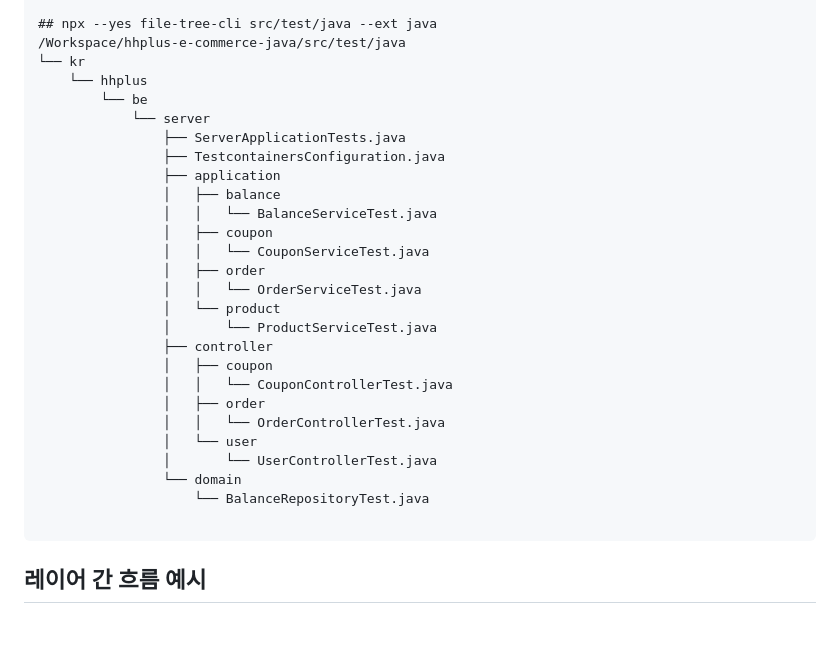
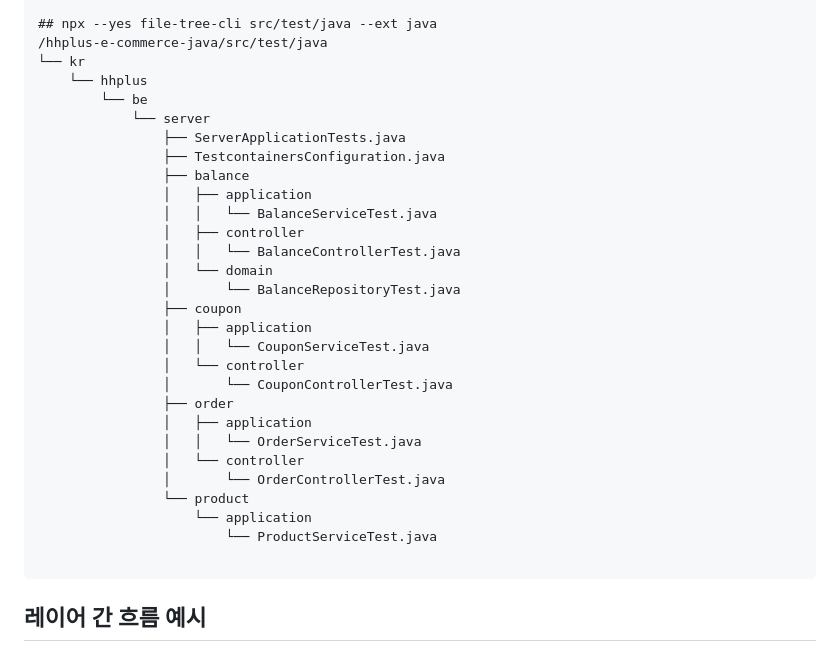
Before and after one commit to hanghae-plus-anveloper/e-commerce, a Markdown page: README.md, the part around one of its changes. Drawn GitHub-style; blank space fills up the shorter version.

````diff
--- a/README.md
+++ b/README.md
@@ -167,30 +170,32 @@ npx --yes file-tree-cli src/test/java --ext java
 
 ## npx --yes file-tree-cli src/test/java --ext java
-/Workspace/hhplus-e-commerce-java/src/test/java
+/hhplus-e-commerce-java/src/test/java
 └── kr
     └── hhplus
         └── be
             └── server
                 ├── ServerApplicationTests.java
                 ├── TestcontainersConfiguration.java
-                ├── application
-                │   ├── balance
+                ├── balance
+                │   ├── application
                 │   │   └── BalanceServiceTest.java
-                │   ├── coupon
+                │   ├── controller
+                │   │   └── BalanceControllerTest.java
+                │   └── domain
+                │       └── BalanceRepositoryTest.java
+                ├── coupon
+                │   ├── application
                 │   │   └── CouponServiceTest.java
-                │   ├── order
+                │   └── controller
+                │       └── CouponControllerTest.java
+                ├── order
+                │   ├── application
                 │   │   └── OrderServiceTest.java
-                │   └── product
-                │       └── ProductServiceTest.java
-                ├── controller
-                │   ├── coupon
-                │   │   └── CouponControllerTest.java
-                │   ├── order
-                │   │   └── OrderControllerTest.java
-                │   └── user
-                │       └── UserControllerTest.java
-                └── domain
-                    └── BalanceRepositoryTest.java
+                │   └── controller
+                │       └── OrderControllerTest.java
+                └── product
+                    └── application
+                        └── ProductServiceTest.java
 
 ```
 
````
Also changed, not shown: other parts of README.md (+63 -60 lines).
